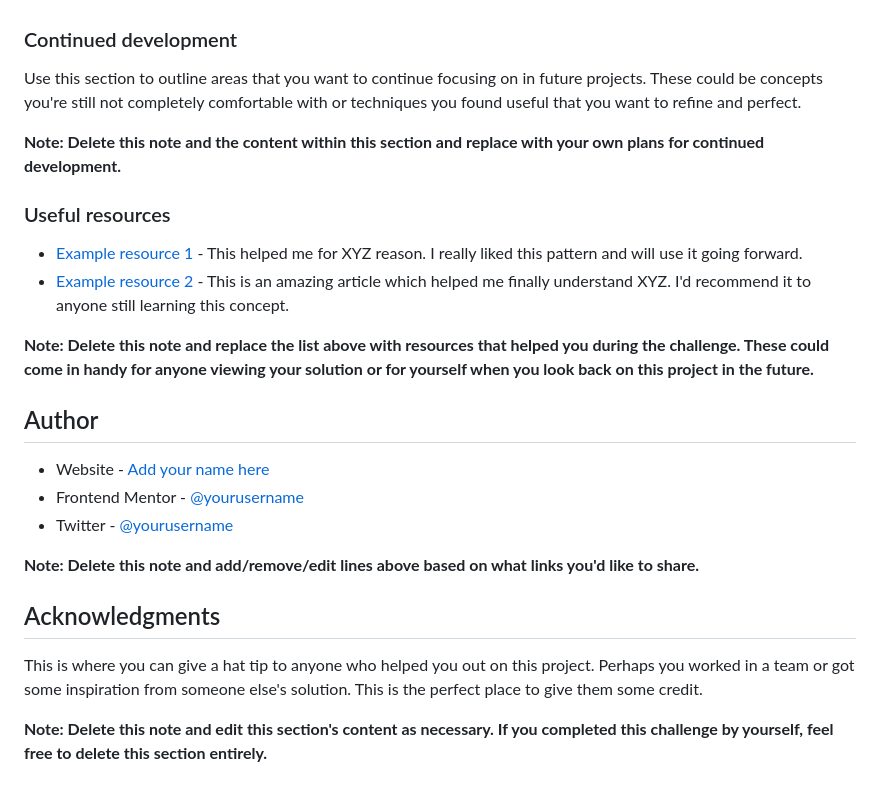
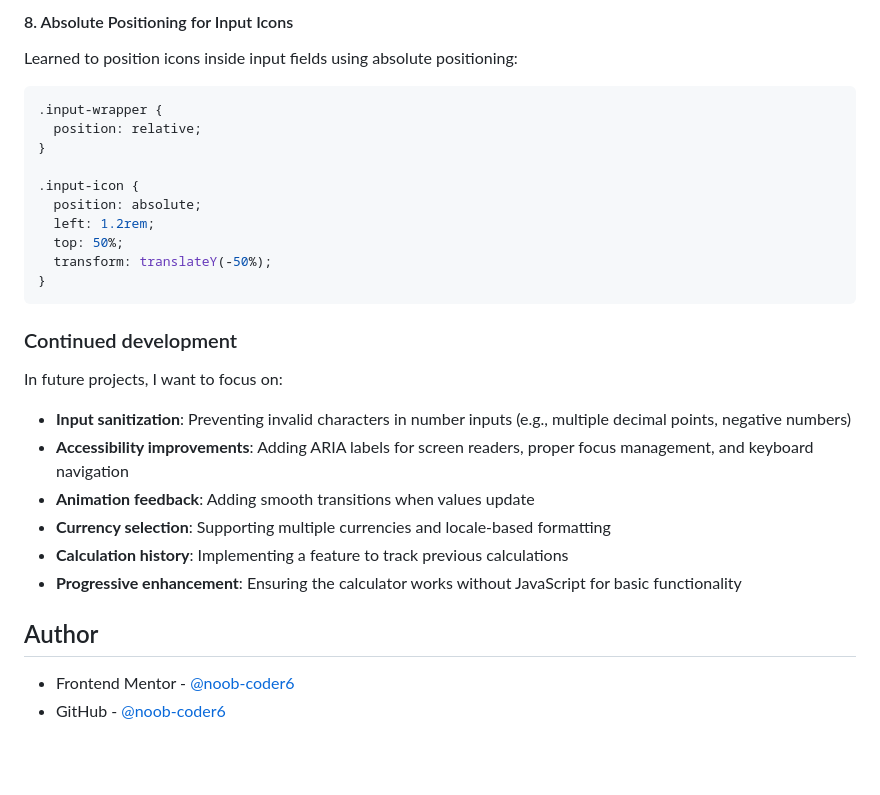
Before and after one commit to noob-coder6/tip-calculator-app, a Markdown page: README.md, the part around one of its changes. GitHub-like rendering; blank space fills up the shorter version.

Commit message:
configured readme

````diff
--- a/README.md
+++ b/README.md
@@ -86,27 +141,32 @@ If you want more help with writing markdown, we'd recommend checking out [The Ma
+#### 8. Absolute Positioning for Input Icons
+
+Learned to position icons inside input fields using absolute positioning:
+
+```css
+.input-wrapper {
+  position: relative;
+}
+
+.input-icon {
+  position: absolute;
+  left: 1.2rem;
+  top: 50%;
+  transform: translateY(-50%);
+}
+```
 
 ### Continued development
 
-Use this section to outline areas that you want to continue focusing on in future projects. These could be concepts you're still not completely comfortable with or techniques you found useful that you want to refine and perfect.
+In future projects, I want to focus on:
 
-**Note: Delete this note and the content within this section and replace with your own plans for continued development.**
-
-### Useful resources
-
-- [Example resource 1](https://www.example.com) - This helped me for XYZ reason. I really liked this pattern and will use it going forward.
-- [Example resource 2](https://www.example.com) - This is an amazing article which helped me finally understand XYZ. I'd recommend it to anyone still learning this concept.
-
-**Note: Delete this note and replace the list above with resources that helped you during the challenge. These could come in handy for anyone viewing your solution or for yourself when you look back on this project in the future.**
+- **Input sanitization**: Preventing invalid characters in number inputs (e.g., multiple decimal points, negative numbers)
+- **Accessibility improvements**: Adding ARIA labels for screen readers, proper focus management, and keyboard navigation
+- **Animation feedback**: Adding smooth transitions when values update
+- **Currency selection**: Supporting multiple currencies and locale-based formatting
+- **Calculation history**: Implementing a feature to track previous calculations
+- **Progressive enhancement**: Ensuring the calculator works without JavaScript for basic functionality
 
 ## Author
 
-- Website - [Add your name here](https://www.your-site.com)
-- Frontend Mentor - [@yourusername](https://www.frontendmentor.io/profile/yourusername)
-- Twitter - [@yourusername](https://www.twitter.com/yourusername)
-
-**Note: Delete this note and add/remove/edit lines above based on what links you'd like to share.**
-
-## Acknowledgments
-
-This is where you can give a hat tip to anyone who helped you out on this project. Perhaps you worked in a team or got some inspiration from someone else's solution. This is the perfect place to give them some credit.
-
-**Note: Delete this note and edit this section's content as necessary. If you completed this challenge by yourself, feel free to delete this section entirely.**
+- Frontend Mentor - [@noob-coder6](https://www.frontendmentor.io/profile/noob-coder6)
+- GitHub - [@noob-coder6](https://github.com/noob-coder6)
````
Also changed, not shown: other parts of README.md (+103 -48 lines).
